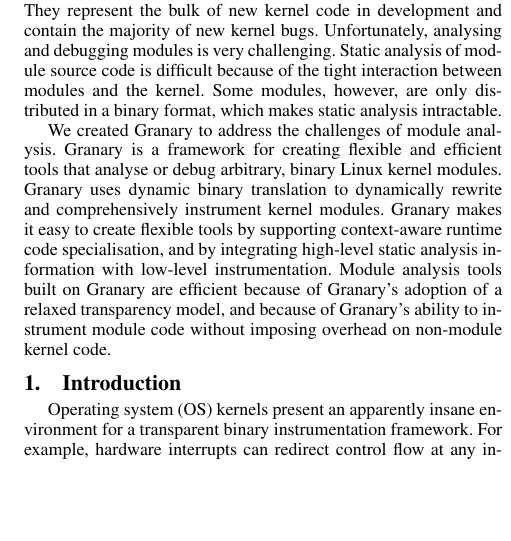
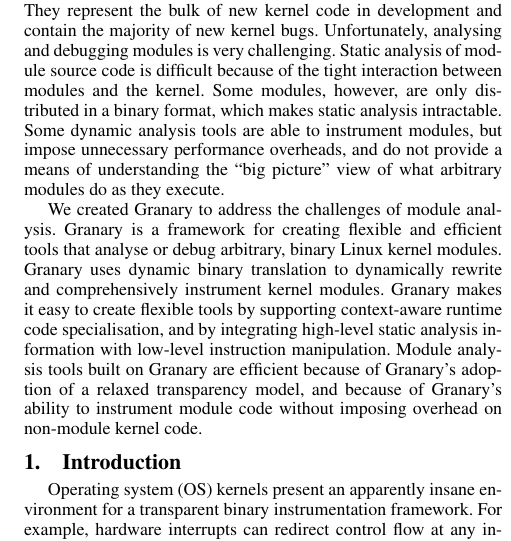
Before and after one commit to Granary/papers, a LaTeX paper (PLOS'13/paper.tex): part of one column of page 1 of 6, cut so that both start at the same text, the shorter picture padded with empty space. Compiled offline with pdfLaTeX; a missing font is replaced by an installed copy or a similar font.

Commit message:
Updated abstract.

```diff
--- a/PLOS'13/paper.tex
+++ b/PLOS'13/paper.tex
@@ -123,9 +123,9 @@
 
 \maketitle
 \subsection*{Abstract}
-Kernel modules extend the functionality of operating systems. They represent the bulk of new kernel code in development and contain the majority of new kernel bugs. Unfortunately, analysing and debugging modules is very challenging. Static analysis of module source code is difficult because of the tight interaction between modules and the kernel. Some modules, however, are only distributed in a binary format, which makes static analysis intractable.
+Kernel modules extend the functionality of operating systems. They represent the bulk of new kernel code in development and contain the majority of new kernel bugs. Unfortunately, analysing and debugging modules is very challenging. Static analysis of module source code is difficult because of the tight interaction between modules and the kernel. Some modules, however, are only distributed in a binary format, which makes static analysis intractable. Some dynamic analysis tools are able to instrument modules, but impose unnecessary performance overheads, and do not provide a means of understanding the ``big picture'' view of what arbitrary modules do as they execute.
 
-We created Granary to address the challenges of module analysis. Granary is a framework for creating flexible and efficient tools that analyse or debug arbitrary, binary Linux kernel modules. Granary uses dynamic binary translation to dynamically rewrite and comprehensively instrument kernel modules. Granary makes it easy to create flexible tools by supporting context-aware runtime code specialisation, and by integrating high-level static analysis information with low-level instrumentation. Module analysis tools built on Granary are efficient because of Granary's adoption of a relaxed transparency model, and because of Granary's ability to instrument module code without imposing overhead on non-module kernel code.
+We created Granary to address the challenges of module analysis. Granary is a framework for creating flexible and efficient tools that analyse or debug arbitrary, binary Linux kernel modules. Granary uses dynamic binary translation to dynamically rewrite and comprehensively instrument kernel modules. Granary makes it easy to create flexible tools by supporting context-aware runtime code specialisation, and by integrating high-level static analysis information with low-level instruction manipulation. Module analysis tools built on Granary are efficient because of Granary's adoption of a relaxed transparency model, and because of Granary's ability to instrument module code without imposing overhead on non-module kernel code.
 
 %Our extensive use of compile-time meta-programming enables efficient, dynamic analyses that are driven by static kernel type information.
 
```
Also changed, not shown: PLOS'13/paper.tex (3 more changed lines).
